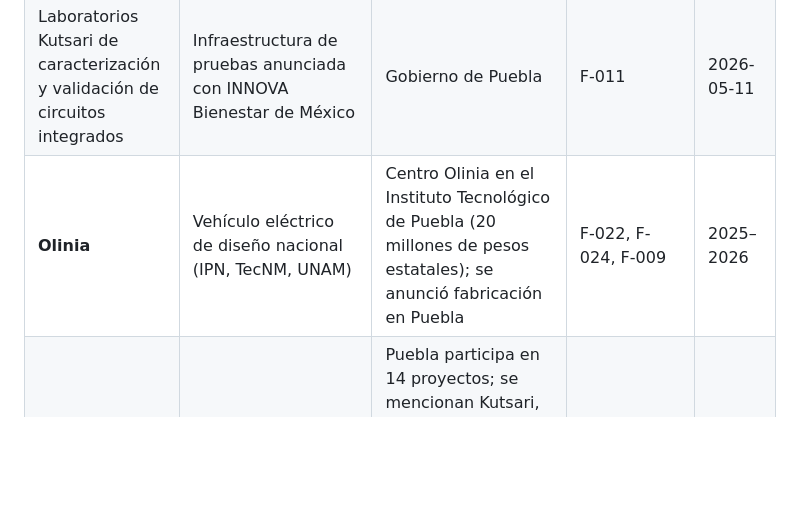
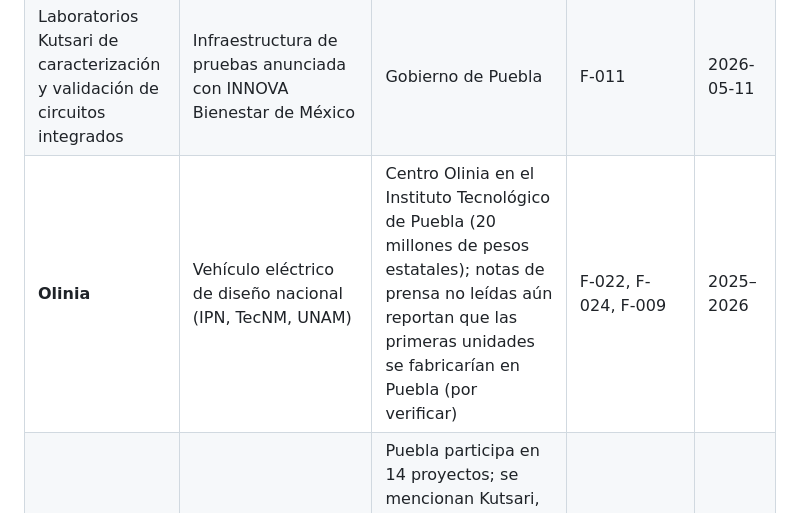
Before and after one commit to netfoor/semiconductores, a Markdown page: 04-investigacion-puebla/planes-y-prioridades-cti.md, the part around the change. GitHub-like rendering; blank space fills up the shorter version.

Commit message:
Precisar dato de Olinia: fabricación en Puebla pendiente de verificar
Claude-Session: https://claude.ai/code/session_01CWke6jqWE98wbBGVXjKse4

```diff
--- a/04-investigacion-puebla/planes-y-prioridades-cti.md
+++ b/04-investigacion-puebla/planes-y-prioridades-cti.md
@@ -35,7 +35,7 @@ aliases: ["Prioridades CTI Puebla"]
 |---|---|---|---|---|
 | **Kutsari** | Proyecto estratégico de la SECIHTI federal para diseñar y producir semiconductores (tecnologías CMOS de silicio, circuitos integrados, MEMS) | Sede Puebla con el **INAOE** (laboratorio LIMEMS y cuarto limpio); coordinado por INAOE y Cinvestav; sedes también en Jalisco y Sonora; el estado invirtió 9.3 millones de pesos en el centro | F-021, F-022, F-009 | 2025-05 a 2026-01 |
 | Laboratorios Kutsari de caracterización y validación de circuitos integrados | Infraestructura de pruebas anunciada con INNOVA Bienestar de México | Gobierno de Puebla | F-011 | 2026-05-11 |
-| **Olinia** | Vehículo eléctrico de diseño nacional (IPN, TecNM, UNAM) | Centro Olinia en el Instituto Tecnológico de Puebla (20 millones de pesos estatales); se anunció fabricación en Puebla | F-022, F-024, F-009 | 2025–2026 |
+| **Olinia** | Vehículo eléctrico de diseño nacional (IPN, TecNM, UNAM) | Centro Olinia en el Instituto Tecnológico de Puebla (20 millones de pesos estatales); notas de prensa no leídas aún reportan que las primeras unidades se fabricarían en Puebla (por verificar) | F-022, F-024, F-009 | 2025–2026 |
 | **Plan México** | Estrategia económica federal | Puebla participa en 14 proyectos; se mencionan Kutsari, Olinia, el Gran Telescopio Milimétrico y la Universidad Rosario Castellanos | F-012 | 2025-08-11 |
 | **Polo de Desarrollo Económico para el Bienestar (PODECOBI) Puebla** | Zona con incentivos en Ciudad Modelo (San José Chiapa y Nopalucan), 275.2 ha | Sectores: electromovilidad, agroindustria, manufactura, alimentos, textil, automotriz, farmacéutico, tecnológico, semiconductores (Kutsari) y litio; inversión inicial de 2,080 millones de pesos; empresas ancla Zacua (vehículos eléctricos), Grupo Charrito, Estructuras Metálicas y Peisa Foods; 90 % de avance constructivo al 12 mar 2026 | F-023 (secundaria) | 2026-06-04 |
 | Coatlicue | Supercomputadora nacional (6 mil millones de pesos), para predicción de fenómenos meteorológicos extremos, cambio climático y planeación energética | Proyecto nacional (sin sede poblana identificada) | F-022 | 2025-12-28 |
```
